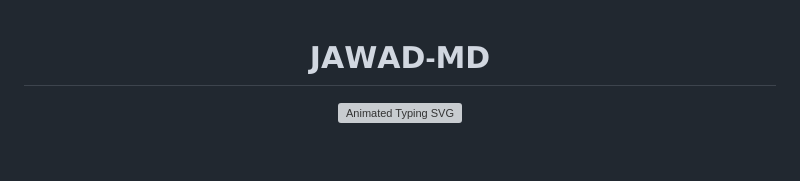
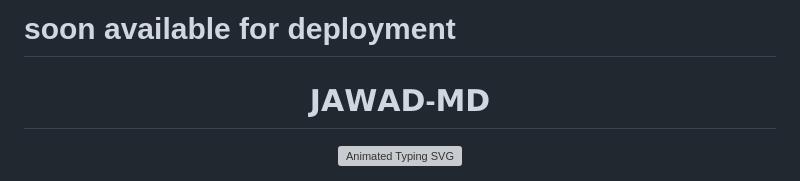
Before and after one commit to hussainasir09/JAWAD-MD, a Markdown page: README.md, the part around the change. GitHub-like rendering; blank space fills up the shorter version; grey boxes are pictures that could not be loaded.

```diff
--- a/README.md
+++ b/README.md
@@ -1,3 +1,5 @@
+# soon available for deployment
+
 <p align="center">
   <h1 align="center" style="font-family: 'Orbitron', sans-serif; text-shadow: 0 0 10px #00ffff, 0 0 20px #0088ff;">𝗝𝗔𝗪𝗔𝗗-𝗠𝗗</h1>
 </p>
```
